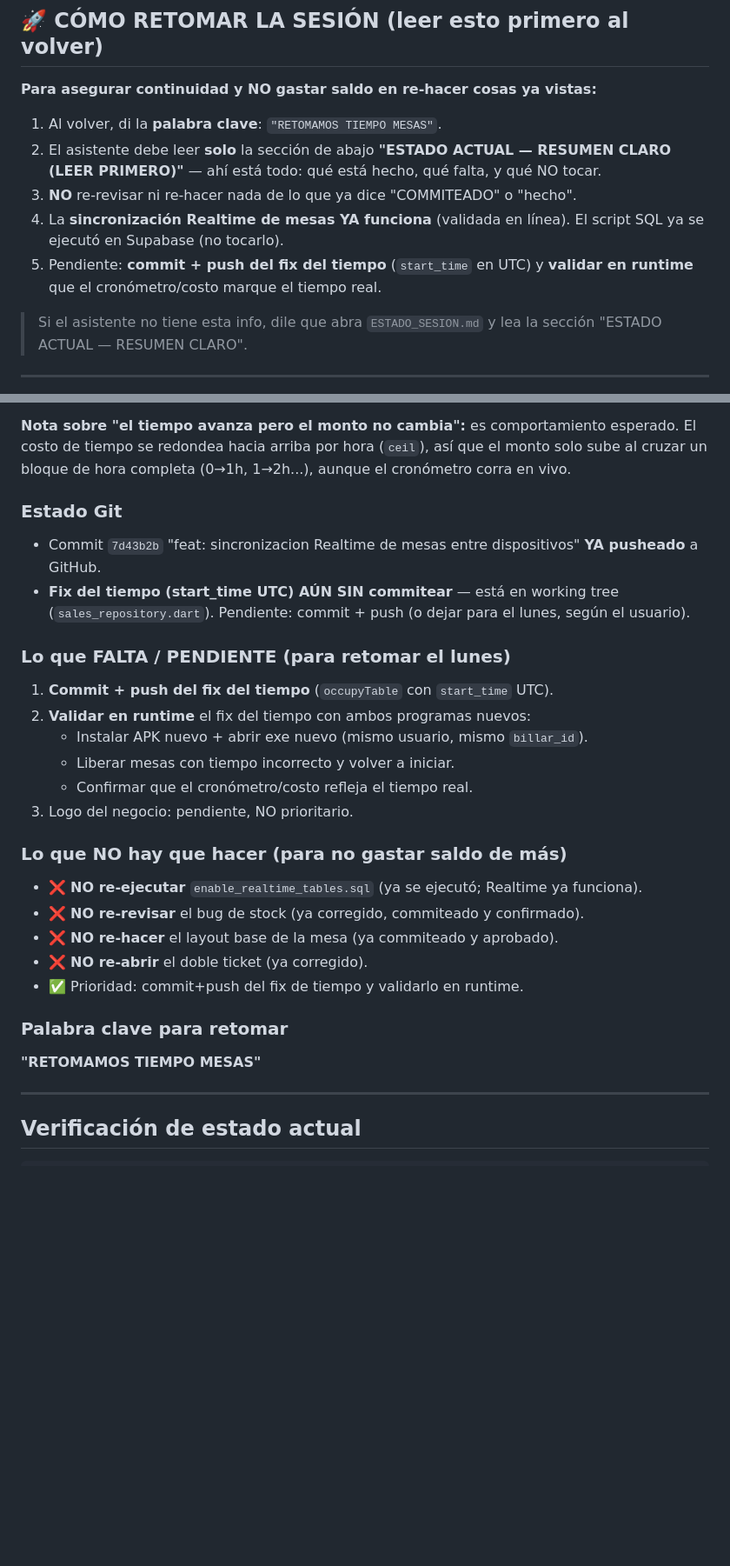
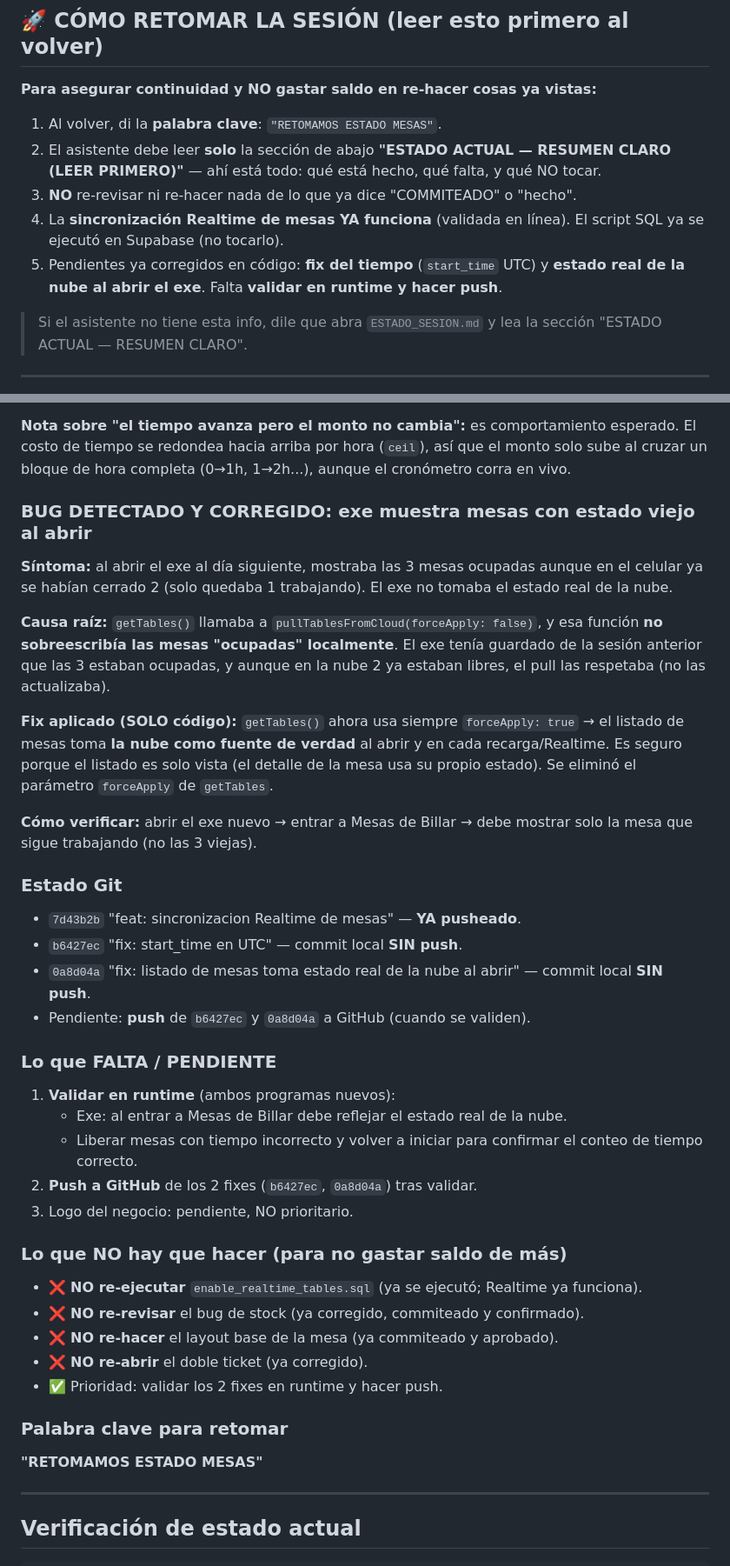
Before and after one commit to luiscbb/app_integral_complete, a Markdown page: ESTADO_SESION.md, 2 parts joined by grey strips. Shown at 87% size. Rendered like a GitHub page; blank space fills up the shorter version.

Commit message:
docs: actualiza ESTADO_SESION con fix de estado de mesas al abrir

```diff
--- a/ESTADO_SESION.md
+++ b/ESTADO_SESION.md
@@ -9,11 +9,11 @@
 
 **Para asegurar continuidad y NO gastar saldo en re-hacer cosas ya vistas:**
 
-1. Al volver, di la **palabra clave**: `"RETOMAMOS TIEMPO MESAS"`.
+1. Al volver, di la **palabra clave**: `"RETOMAMOS ESTADO MESAS"`.
 2. El asistente debe leer **solo** la sección de abajo **"ESTADO ACTUAL — RESUMEN CLARO (LEER PRIMERO)"** — ahí está todo: qué está hecho, qué falta, y qué NO tocar.
 3. **NO** re-revisar ni re-hacer nada de lo que ya dice "COMMITEADO" o "hecho".
 4. La **sincronización Realtime de mesas YA funciona** (validada en línea). El script SQL ya se ejecutó en Supabase (no tocarlo).
-5. Pendiente: **commit + push del fix del tiempo** (`start_time` en UTC) y **validar en runtime** que el cronómetro/costo marque el tiempo real.
+5. Pendientes ya corregidos en código: **fix del tiempo** (`start_time` UTC) y **estado real de la nube al abrir el exe**. Falta **validar en runtime y hacer push**.
 
 > Si el asistente no tiene esta info, dile que abra `ESTADO_SESION.md` y lea la sección "ESTADO ACTUAL — RESUMEN CLARO".
 
@@ -40,16 +40,26 @@ El usuario confirmó que la **actualización es inmediata** entre celular y exe:
 
 **Nota sobre "el tiempo avanza pero el monto no cambia":** es comportamiento esperado. El costo de tiempo se redondea hacia arriba por hora (`ceil`), así que el monto solo sube al cruzar un bloque de hora completa (0→1h, 1→2h...), aunque el cronómetro corra en vivo.
 
+### BUG DETECTADO Y CORREGIDO: exe muestra mesas con estado viejo al abrir
+**Síntoma:** al abrir el exe al día siguiente, mostraba las 3 mesas ocupadas aunque en el celular ya se habían cerrado 2 (solo quedaba 1 trabajando). El exe no tomaba el estado real de la nube.
+
+**Causa raíz:** `getTables()` llamaba a `pullTablesFromCloud(forceApply: false)`, y esa función **no sobreescribía las mesas "ocupadas" localmente**. El exe tenía guardado de la sesión anterior que las 3 estaban ocupadas, y aunque en la nube 2 ya estaban libres, el pull las respetaba (no las actualizaba).
+
+**Fix aplicado (SOLO código):** `getTables()` ahora usa siempre `forceApply: true` → el listado de mesas toma **la nube como fuente de verdad** al abrir y en cada recarga/Realtime. Es seguro porque el listado es solo vista (el detalle de la mesa usa su propio estado). Se eliminó el parámetro `forceApply` de `getTables`.
+
+**Cómo verificar:** abrir el exe nuevo → entrar a Mesas de Billar → debe mostrar solo la mesa que sigue trabajando (no las 3 viejas).
+
 ### Estado Git
-- Commit `7d43b2b` "feat: sincronizacion Realtime de mesas entre dispositivos" **YA pusheado** a GitHub.
-- **Fix del tiempo (start_time UTC) AÚN SIN commitear** — está en working tree (`sales_repository.dart`). Pendiente: commit + push (o dejar para el lunes, según el usuario).
+- `7d43b2b` "feat: sincronizacion Realtime de mesas" — **YA pusheado**.
+- `b6427ec` "fix: start_time en UTC" — commit local **SIN push**.
+- `0a8d04a` "fix: listado de mesas toma estado real de la nube al abrir" — commit local **SIN push**.
+- Pendiente: **push** de `b6427ec` y `0a8d04a` a GitHub (cuando se validen).
 
-### Lo que FALTA / PENDIENTE (para retomar el lunes)
-1. **Commit + push del fix del tiempo** (`occupyTable` con `start_time` UTC).
-2. **Validar en runtime** el fix del tiempo con ambos programas nuevos:
-   - Instalar APK nuevo + abrir exe nuevo (mismo usuario, mismo `billar_id`).
-   - Liberar mesas con tiempo incorrecto y volver a iniciar.
-   - Confirmar que el cronómetro/costo refleja el tiempo real.
+### Lo que FALTA / PENDIENTE
+1. **Validar en runtime** (ambos programas nuevos):
+   - Exe: al entrar a Mesas de Billar debe reflejar el estado real de la nube.
+   - Liberar mesas con tiempo incorrecto y volver a iniciar para confirmar el conteo de tiempo correcto.
+2. **Push a GitHub** de los 2 fixes (`b6427ec`, `0a8d04a`) tras validar.
 3. Logo del negocio: pendiente, NO prioritario.
 
 ### Lo que NO hay que hacer (para no gastar saldo de más)
@@ -57,10 +67,10 @@ El usuario confirmó que la **actualización es inmediata** entre celular y exe:
 - ❌ **NO re-revisar** el bug de stock (ya corregido, commiteado y confirmado).
 - ❌ **NO re-hacer** el layout base de la mesa (ya commiteado y aprobado).
 - ❌ **NO re-abrir** el doble ticket (ya corregido).
-- ✅ Prioridad: commit+push del fix de tiempo y validarlo en runtime.
+- ✅ Prioridad: validar los 2 fixes en runtime y hacer push.
 
 ### Palabra clave para retomar
-**"RETOMAMOS TIEMPO MESAS"**
+**"RETOMAMOS ESTADO MESAS"**
 
 ---
 
```
